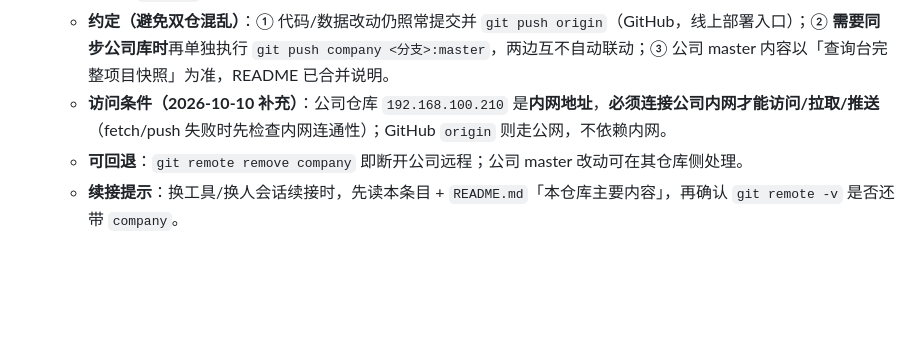
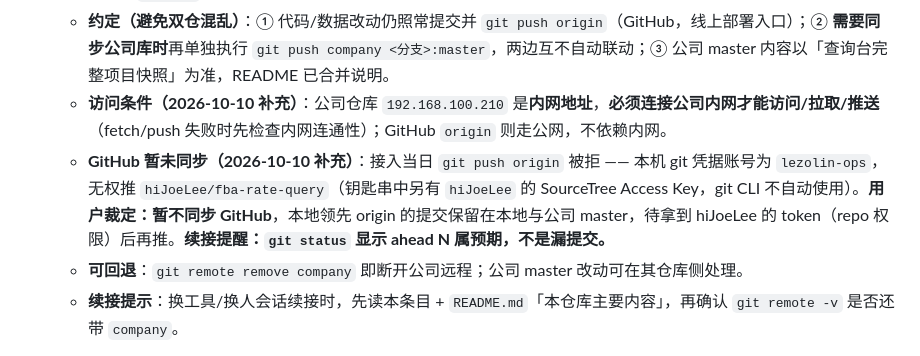
Before and after one commit to hiJoeLee/fba-rate-query, a Markdown page: docs/DECISION_LOG.md, the part around the change. Rendered like a GitHub page; blank space fills up the shorter version.

Commit message:
docs: 记录 GitHub 暂不同步的决定与凭据原因

```diff
--- a/docs/DECISION_LOG.md
+++ b/docs/DECISION_LOG.md
@@ -62,6 +62,7 @@
   - **做了什么**：本地 `query/` 仓库 `git remote add company <公司地址>`；用 `--allow-unrelated-histories` 合并公司仓库初始提交（README 冲突已手工合并，公司「frontend-wl-freight/物流运价」项目名保留在标题，查询台说明为正文）；`git push company feat/计费:master` 推送完成，公司 master 现含查询系统完整内容（17 个文件，HEAD `901deb3`）。
   - **约定（避免双仓混乱）**：① 代码/数据改动仍照常提交并 `git push origin`（GitHub，线上部署入口）；② **需要同步公司库时**再单独执行 `git push company <分支>:master`，两边互不自动联动；③ 公司 master 内容以「查询台完整项目快照」为准，README 已合并说明。
   - **访问条件（2026-10-10 补充）**：公司仓库 `192.168.100.210` 是**内网地址**，**必须连接公司内网才能访问/拉取/推送**（fetch/push 失败时先检查内网连通性）；GitHub `origin` 则走公网，不依赖内网。
+  - **GitHub 暂未同步（2026-10-10 补充）**：接入当日 `git push origin` 被拒 —— 本机 git 凭据账号为 `lezolin-ops`，无权推 `hiJoeLee/fba-rate-query`（钥匙串中另有 `hiJoeLee` 的 SourceTree Access Key，git CLI 不自动使用）。**用户裁定：暂不同步 GitHub**，本地领先 origin 的提交保留在本地与公司 master，待拿到 hiJoeLee 的 token（repo 权限）后再推。**续接提醒：`git status` 显示 ahead N 属预期，不是漏提交。**
   - **可回退**：`git remote remove company` 即断开公司远程；公司 master 改动可在其仓库侧处理。
   - **续接提示**：换工具/换人会话续接时，先读本条目 + `README.md`「本仓库主要内容」，再确认 `git remote -v` 是否还带 `company`。
 
```
